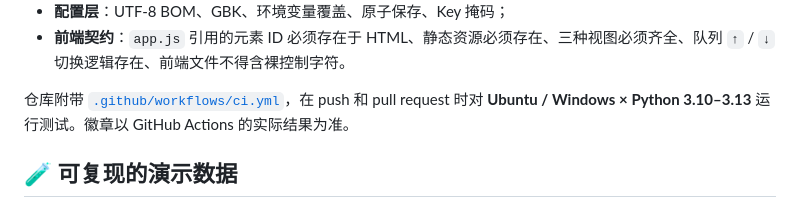
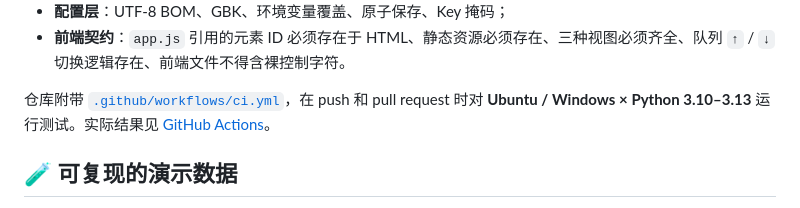
Before and after one commit to jmlistening/ai-cutout-studio, a Markdown page: README.md, the part around one of its changes. Drawn GitHub-style.

Commit message:
docs: remove top CI badge to keep badge row tidy
Keep the Actions link in the test section instead; CI status is still
available from the Actions tab.

Co-Authored-By: Claude Code <noreply@anthropic.com>

```diff
--- a/README.md
+++ b/README.md
@@ -386,7 +385,7 @@ python -m pytest -q
 - **配置层**：UTF-8 BOM、GBK、环境变量覆盖、原子保存、Key 掩码；
 - **前端契约**：`app.js` 引用的元素 ID 必须存在于 HTML、静态资源必须存在、三种视图必须齐全、队列 `↑` / `↓` 切换逻辑存在、前端文件不得含裸控制字符。
 
-仓库附带 [`.github/workflows/ci.yml`](.github/workflows/ci.yml)，在 push 和 pull request 时对 **Ubuntu / Windows × Python 3.10–3.13** 运行测试。徽章以 GitHub Actions 的实际结果为准。
+仓库附带 [`.github/workflows/ci.yml`](.github/workflows/ci.yml)，在 push 和 pull request 时对 **Ubuntu / Windows × Python 3.10–3.13** 运行测试。实际结果见 [GitHub Actions](https://github.com/jmlistening/ai-cutout-studio/actions/workflows/ci.yml)。
 
 ## 🧪 可复现的演示数据
 
```
Also changed, not shown: other parts of README.md (+0 -1 lines).
